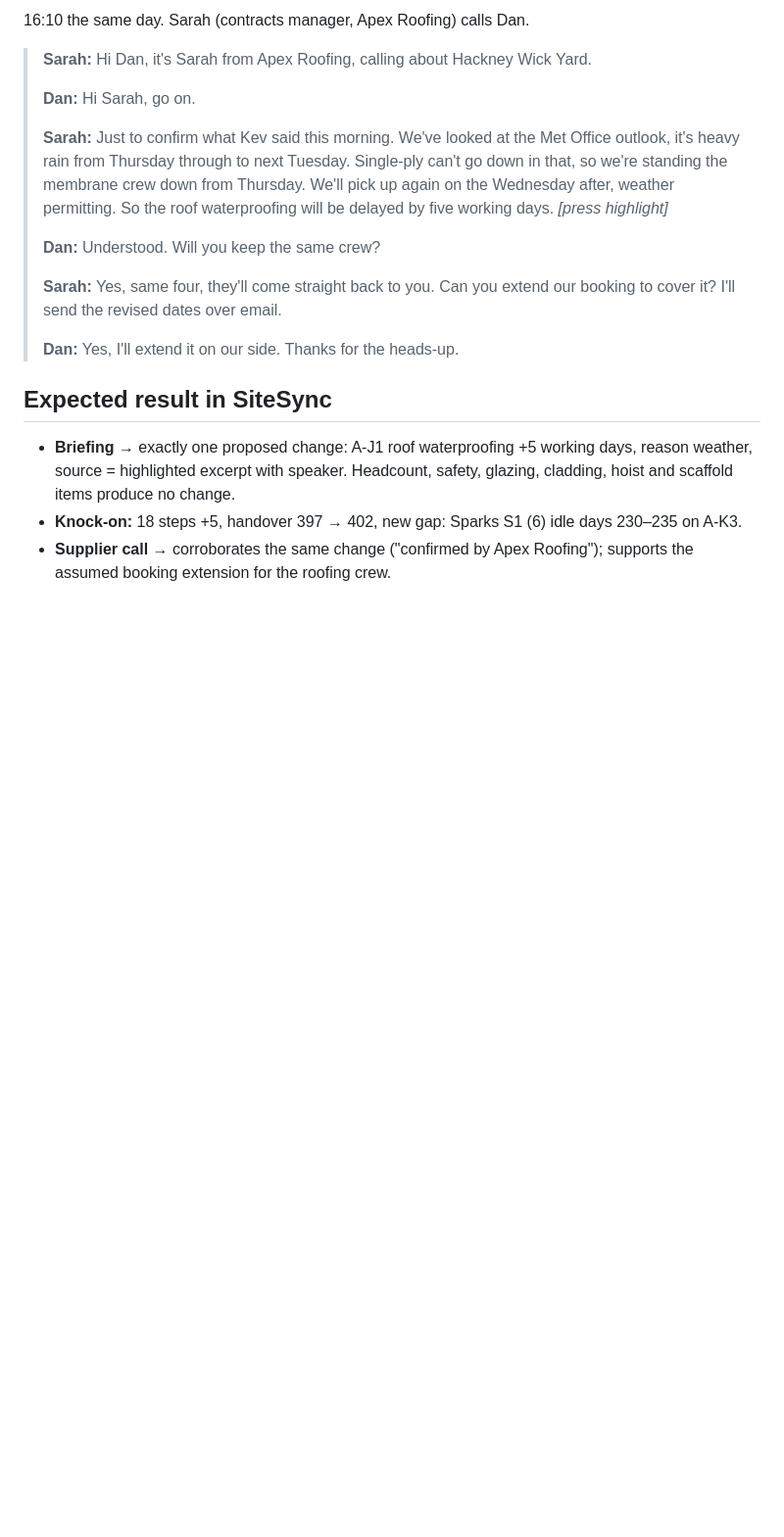
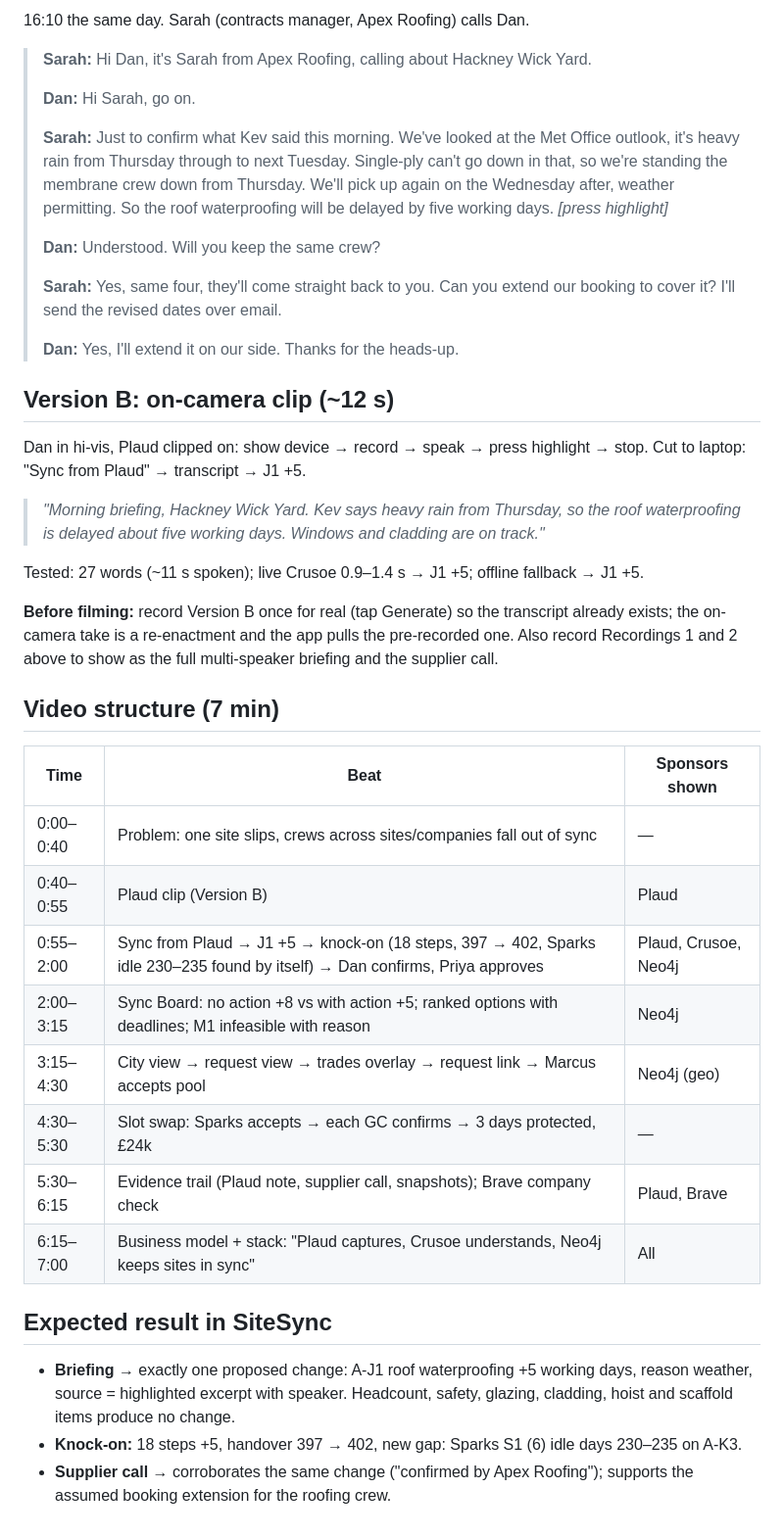
Before and after one commit to XijunZ/SiteSync, a Markdown page: docs/demo-scripts.md, the part around the change. Shown at 98% size. Drawn GitHub-style; blank space fills up the shorter version.

Commit message:
Demo scripts: on-camera version and video structure
Co-Authored-By: Claude Opus 5.5 <noreply@anthropic.com>

```diff
--- a/docs/demo-scripts.md
+++ b/docs/demo-scripts.md
@@ -48,6 +48,29 @@ Two real-world captures for the Plaud integration. Record each 2–3 times on th
 >
 > **Dan:** Yes, I'll extend it on our side. Thanks for the heads-up.
 
+## Version B: on-camera clip (~12 s)
+
+Dan in hi-vis, Plaud clipped on: show device → record → speak → press highlight → stop. Cut to laptop: "Sync from Plaud" → transcript → J1 +5.
+
+> *"Morning briefing, Hackney Wick Yard. Kev says heavy rain from Thursday, so the roof waterproofing is delayed about five working days. Windows and cladding are on track."*
+
+Tested: 27 words (~11 s spoken); live Crusoe 0.9–1.4 s → J1 +5; offline fallback → J1 +5.
+
+**Before filming:** record Version B once for real (tap Generate) so the transcript already exists; the on-camera take is a re-enactment and the app pulls the pre-recorded one. Also record Recordings 1 and 2 above to show as the full multi-speaker briefing and the supplier call.
+
+## Video structure (7 min)
+
+| Time | Beat | Sponsors shown |
+|---|---|---|
+| 0:00–0:40 | Problem: one site slips, crews across sites/companies fall out of sync | — |
+| 0:40–0:55 | Plaud clip (Version B) | Plaud |
+| 0:55–2:00 | Sync from Plaud → J1 +5 → knock-on (18 steps, 397 → 402, Sparks idle 230–235 found by itself) → Dan confirms, Priya approves | Plaud, Crusoe, Neo4j |
+| 2:00–3:15 | Sync Board: no action +8 vs with action +5; ranked options with deadlines; M1 infeasible with reason | Neo4j |
+| 3:15–4:30 | City view → request view → trades overlay → request link → Marcus accepts pool | Neo4j (geo) |
+| 4:30–5:30 | Slot swap: Sparks accepts → each GC confirms → 3 days protected, £24k | — |
+| 5:30–6:15 | Evidence trail (Plaud note, supplier call, snapshots); Brave company check | Plaud, Brave |
+| 6:15–7:00 | Business model + stack: "Plaud captures, Crusoe understands, Neo4j keeps sites in sync" | All |
+
 ## Expected result in SiteSync
 
 - **Briefing →** exactly one proposed change: A-J1 roof waterproofing +5 working days, reason weather, source = highlighted excerpt with speaker. Headcount, safety, glazing, cladding, hoist and scaffold items produce no change.
```
